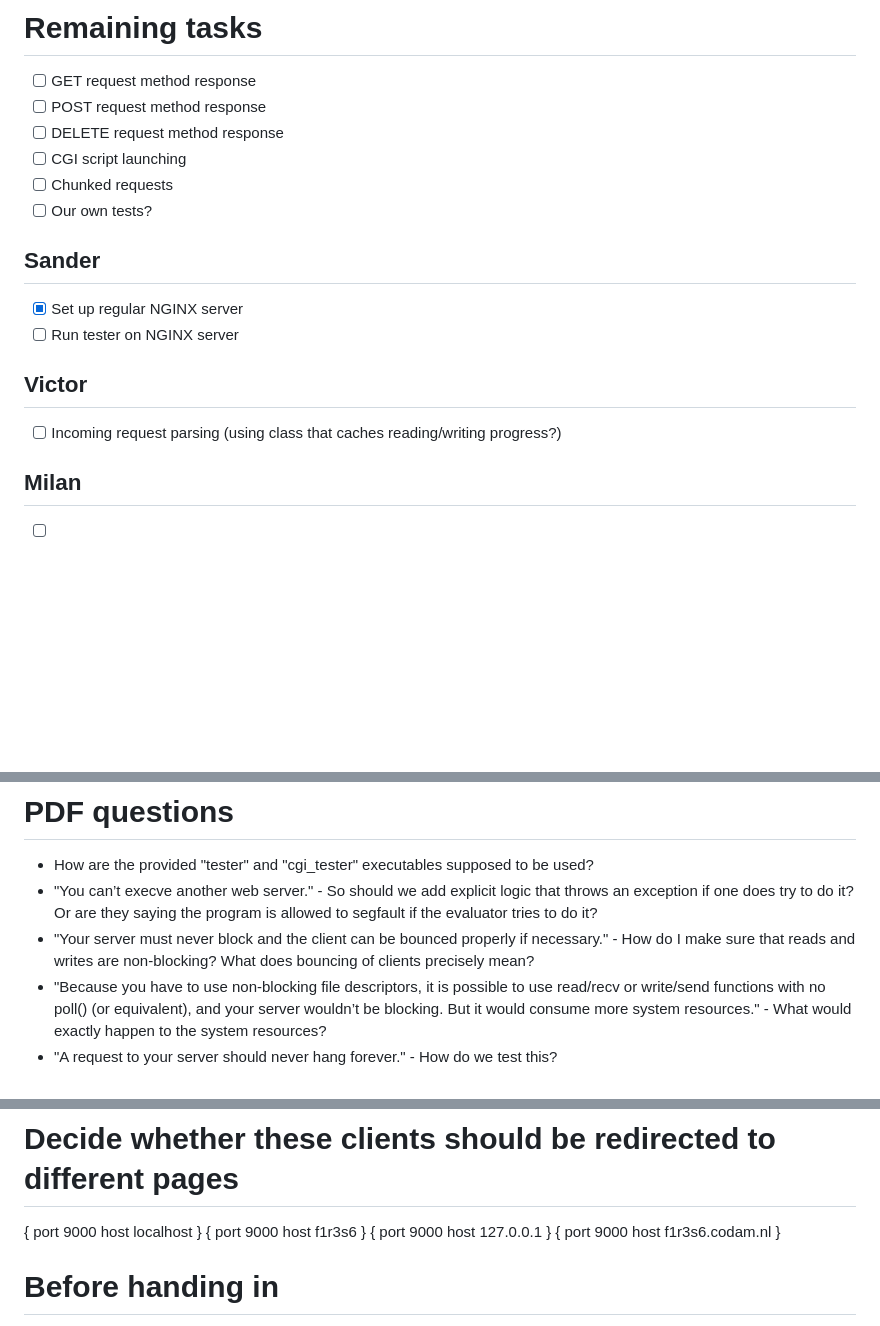
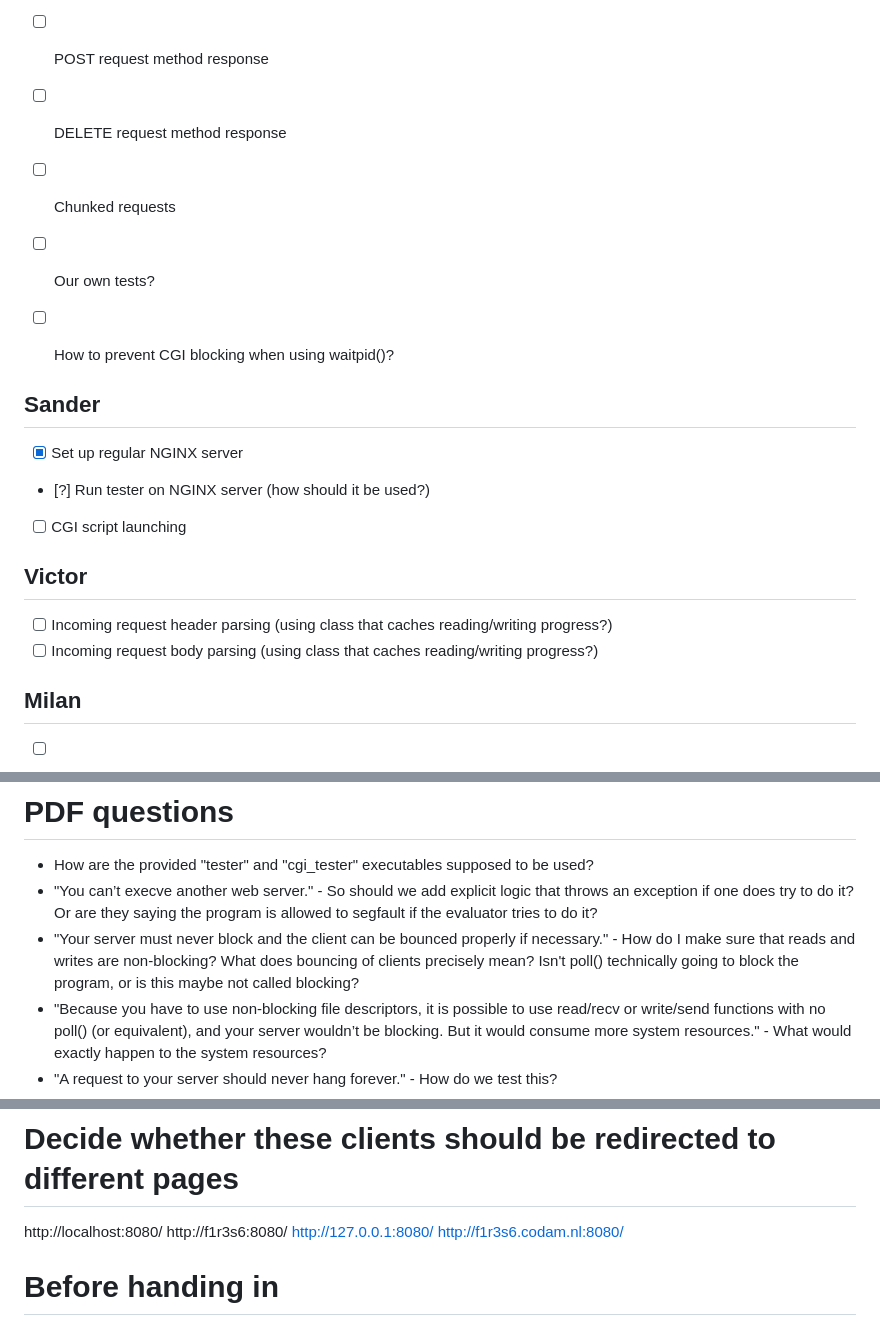
Before and after one commit to MyNameIsTrez/webserv, a Markdown page: TODO.md, 3 parts joined by grey strips. Rendered like a GitHub page; blank space fills up the shorter version.

Commit message:
Update tasks

```diff
--- a/TODO.md
+++ b/TODO.md
@@ -3,18 +3,21 @@
 - [ ] GET request method response
 - [ ] POST request method response
 - [ ] DELETE request method response
-- [ ] CGI script launching
 - [ ] Chunked requests
 - [ ] Our own tests?
+
+- [ ] How to prevent CGI blocking when using waitpid()?
 
 ## Sander
 
 - [x] Set up regular NGINX server
-- [ ] Run tester on NGINX server
+- [?] Run tester on NGINX server (how should it be used?)
+- [ ] CGI script launching
 
 ## Victor
 
-- [ ] Incoming request parsing (using class that caches reading/writing progress?)
+- [ ] Incoming request header parsing (using class that caches reading/writing progress?)
+- [ ] Incoming request body parsing (using class that caches reading/writing progress?)
 
 ## Milan
 
@@ -25,7 +28,7 @@
 # PDF questions
 - How are the provided "tester" and "cgi_tester" executables supposed to be used?
 - "You can’t execve another web server." - So should we add explicit logic that throws an exception if one does try to do it? Or are they saying the program is allowed to segfault if the evaluator tries to do it?
-- "Your server must never block and the client can be bounced properly if necessary." - How do I make sure that reads and writes are non-blocking? What does bouncing of clients precisely mean?
+- "Your server must never block and the client can be bounced properly if necessary." - How do I make sure that reads and writes are non-blocking? What does bouncing of clients precisely mean? Isn't poll() technically going to block the program, or is this maybe not called blocking?
 - "Because you have to use non-blocking file descriptors, it is possible to use read/recv or write/send functions with no poll() (or equivalent), and your server wouldn’t be blocking. But it would consume more system resources." - What would exactly happen to the system resources?
 - "A request to your server should never hang forever." - How do we test this?
 - "Your server must have default error pages if none are provided." - What do they mean by "if none are provided"? Are they saying that some pages *have* to have different looking error pages?
@@ -55,22 +58,10 @@ features work properly:" - Do we have to brew install telnet, or can we just use
 - "Check if there is no hanging connection." - Does Siege report this?
 
 # Decide whether these clients should be redirected to different pages
-{
-	port 9000
-	host localhost
-}
-{
-	port 9000
-	host f1r3s6
-}
-{
-	port 9000
-	host 127.0.0.1
-}
-{
-	port 9000
-	host f1r3s6.codam.nl
-}
+http://localhost:8080/
+http://f1r3s6:8080/
+http://127.0.0.1:8080/
+http://f1r3s6.codam.nl:8080/
 
 # Before handing in
 - Consider editing .gitignore
```
